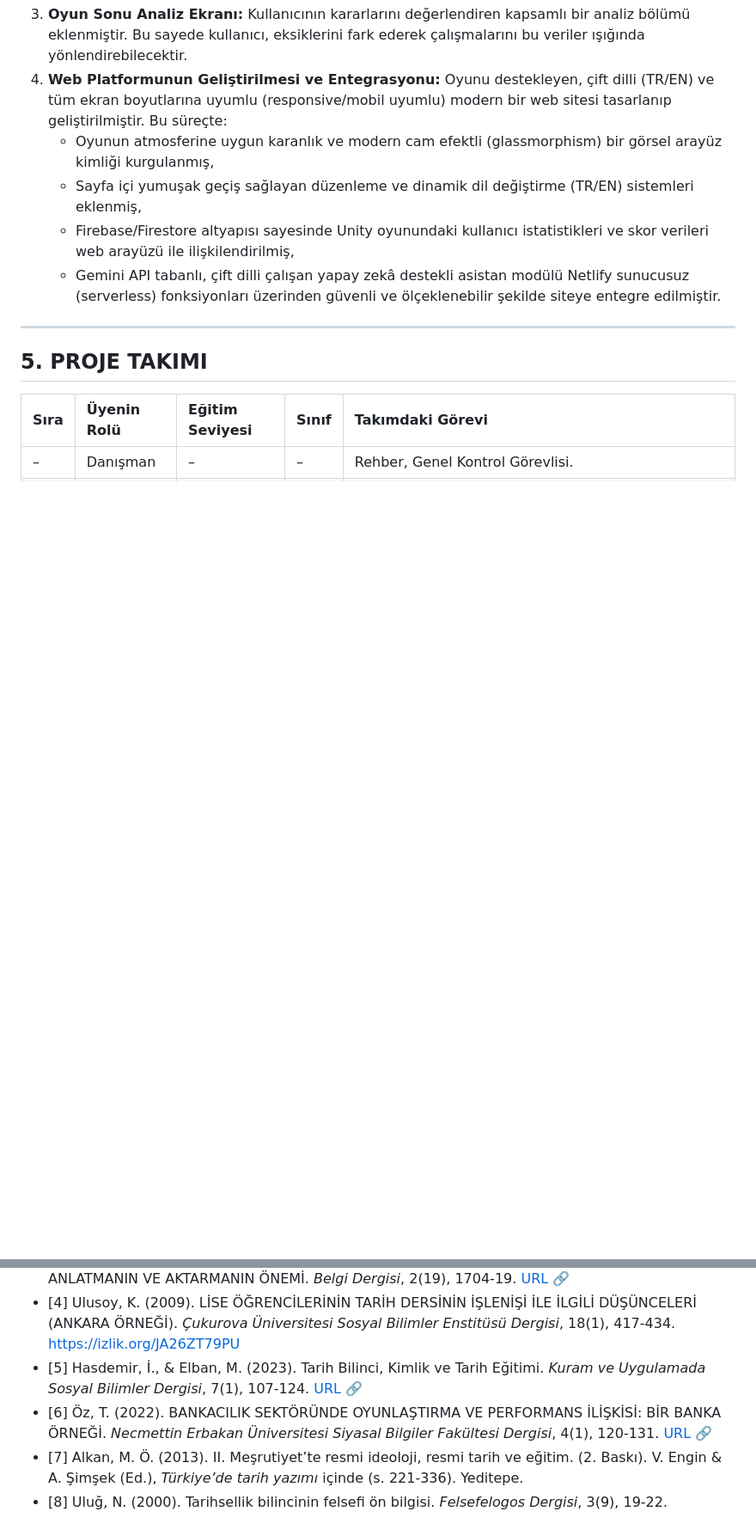
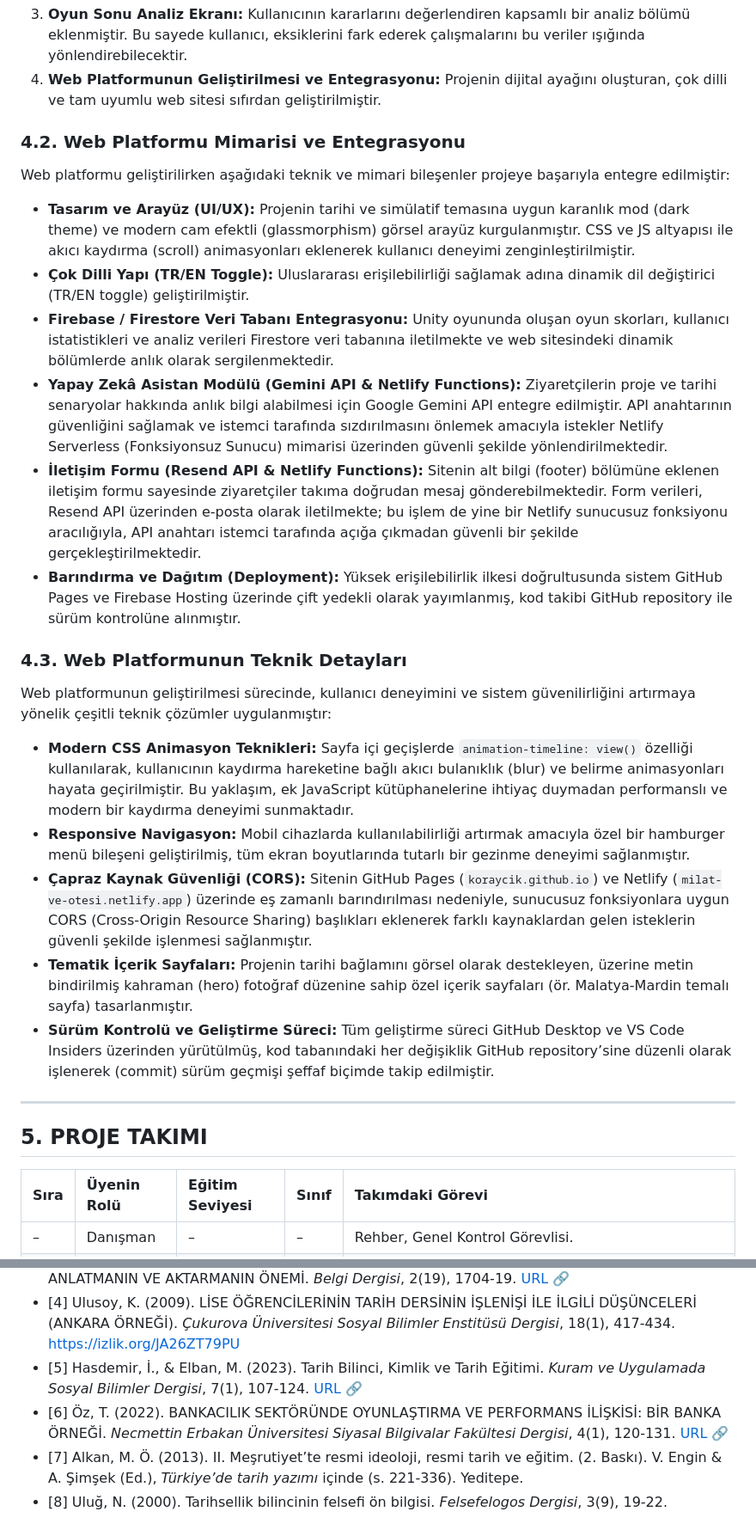
Before and after one commit to koraycik/milat-ve-otesi, a Markdown page: rapor.md, 2 parts joined by grey strips. Shown at 86% size. GitHub-like rendering; blank space fills up the shorter version.

```diff
--- a/rapor.md
+++ b/rapor.md
@@ -53,9 +73,24 @@ Problem tanımlama aşamasının ardından, lise ve ortaokul seviyesindeki genç
 3. **Oyun Sonu Analiz Ekranı:** Kullanıcının kararlarını değerlendiren kapsamlı bir analiz bölümü eklenmiştir. Bu sayede kullanıcı, eksiklerini fark ederek çalışmalarını bu veriler ışığında yönlendirebilecektir.
-4. **Web Platformunun Geliştirilmesi ve Entegrasyonu:** Oyunu destekleyen, çift dilli (TR/EN) ve tüm ekran boyutlarına uyumlu (responsive/mobil uyumlu) modern bir web sitesi tasarlanıp geliştirilmiştir. Bu süreçte:
-   - Oyunun atmosferine uygun karanlık ve modern cam efektli (glassmorphism) bir görsel arayüz kimliği kurgulanmış,
-   - Sayfa içi yumuşak geçiş sağlayan düzenleme ve dinamik dil değiştirme (TR/EN) sistemleri eklenmiş,
-   - Firebase/Firestore altyapısı sayesinde Unity oyunundaki kullanıcı istatistikleri ve skor verileri web arayüzü ile ilişkilendirilmiş,
-   - Gemini API tabanlı, çift dilli çalışan yapay zekâ destekli asistan modülü Netlify sunucusuz (serverless) fonksiyonları üzerinden güvenli ve ölçeklenebilir şekilde siteye entegre edilmiştir.
+4. **Web Platformunun Geliştirilmesi ve Entegrasyonu:** Projenin dijital ayağını oluşturan, çok dilli ve tam uyumlu web sitesi sıfırdan geliştirilmiştir.
+
+### 4.2. Web Platformu Mimarisi ve Entegrasyonu
+Web platformu geliştirilirken aşağıdaki teknik ve mimari bileşenler projeye başarıyla entegre edilmiştir:
+
+- **Tasarım ve Arayüz (UI/UX):** Projenin tarihi ve simülatif temasına uygun karanlık mod (dark theme) ve modern cam efektli (glassmorphism) görsel arayüz kurgulanmıştır. CSS ve JS altyapısı ile akıcı kaydırma (scroll) animasyonları eklenerek kullanıcı deneyimi zenginleştirilmiştir.
+- **Çok Dilli Yapı (TR/EN Toggle):** Uluslararası erişilebilirliği sağlamak adına dinamik dil değiştirici (TR/EN toggle) geliştirilmiştir.
+- **Firebase / Firestore Veri Tabanı Entegrasyonu:** Unity oyununda oluşan oyun skorları, kullanıcı istatistikleri ve analiz verileri Firestore veri tabanına iletilmekte ve web sitesindeki dinamik bölümlerde anlık olarak sergilenmektedir.
+- **Yapay Zekâ Asistan Modülü (Gemini API & Netlify Functions):** Ziyaretçilerin proje ve tarihi senaryolar hakkında anlık bilgi alabilmesi için Google Gemini API entegre edilmiştir. API anahtarının güvenliğini sağlamak ve istemci tarafında sızdırılmasını önlemek amacıyla istekler Netlify Serverless (Fonksiyonsuz Sunucu) mimarisi üzerinden güvenli şekilde yönlendirilmektedir.
+- **İletişim Formu (Resend API & Netlify Functions):** Sitenin alt bilgi (footer) bölümüne eklenen iletişim formu sayesinde ziyaretçiler takıma doğrudan mesaj gönderebilmektedir. Form verileri, Resend API üzerinden e-posta olarak iletilmekte; bu işlem de yine bir Netlify sunucusuz fonksiyonu aracılığıyla, API anahtarı istemci tarafında açığa çıkmadan güvenli bir şekilde gerçekleştirilmektedir.
+- **Barındırma ve Dağıtım (Deployment):** Yüksek erişilebilirlik ilkesi doğrultusunda sistem GitHub Pages ve Firebase Hosting üzerinde çift yedekli olarak yayımlanmış, kod takibi GitHub repository ile sürüm kontrolüne alınmıştır.
+
+### 4.3. Web Platformunun Teknik Detayları
+Web platformunun geliştirilmesi sürecinde, kullanıcı deneyimini ve sistem güvenilirliğini artırmaya yönelik çeşitli teknik çözümler uygulanmıştır:
+
+- **Modern CSS Animasyon Teknikleri:** Sayfa içi geçişlerde `animation-timeline: view()` özelliği kullanılarak, kullanıcının kaydırma hareketine bağlı akıcı bulanıklık (blur) ve belirme animasyonları hayata geçirilmiştir. Bu yaklaşım, ek JavaScript kütüphanelerine ihtiyaç duymadan performanslı ve modern bir kaydırma deneyimi sunmaktadır.
+- **Responsive Navigasyon:** Mobil cihazlarda kullanılabilirliği artırmak amacıyla özel bir hamburger menü bileşeni geliştirilmiş, tüm ekran boyutlarında tutarlı bir gezinme deneyimi sağlanmıştır.
+- **Çapraz Kaynak Güvenliği (CORS):** Sitenin GitHub Pages (`koraycik.github.io`) ve Netlify (`milat-ve-otesi.netlify.app`) üzerinde eş zamanlı barındırılması nedeniyle, sunucusuz fonksiyonlara uygun CORS (Cross-Origin Resource Sharing) başlıkları eklenerek farklı kaynaklardan gelen isteklerin güvenli şekilde işlenmesi sağlanmıştır.
+- **Tematik İçerik Sayfaları:** Projenin tarihi bağlamını görsel olarak destekleyen, üzerine metin bindirilmiş kahraman (hero) fotoğraf düzenine sahip özel içerik sayfaları (ör. Malatya-Mardin temalı sayfa) tasarlanmıştır.
+- **Sürüm Kontrolü ve Geliştirme Süreci:** Tüm geliştirme süreci GitHub Desktop ve VS Code Insiders üzerinden yürütülmüş, kod tabanındaki her değişiklik GitHub repository’sine düzenli olarak işlenerek (commit) sürüm geçmişi şeffaf biçimde takip edilmiştir.
 
 ---
 
@@ -76,6 +111,6 @@ Problem tanımlama aşamasının ardından, lise ve ortaokul seviyesindeki genç
 - [3] Bayburt, B., & Duman, D. (2020). DEĞERLER EĞİTİMİ AÇISINDAN MİLLİ MÜCADELE’Yİ ANLATMANIN VE AKTARMANIN ÖNEMİ. *Belgi Dergisi*, 2(19), 1704-19. [URL 🔗](https://doi.org/10.33431/belgi.576490)
 - [4] Ulusoy, K. (2009). LİSE ÖĞRENCİLERİNİN TARİH DERSİNİN İŞLENİŞİ İLE İLGİLİ DÜŞÜNCELERİ (ANKARA ÖRNEĞİ). *Çukurova Üniversitesi Sosyal Bilimler Enstitüsü Dergisi*, 18(1), 417-434. https://izlik.org/JA26ZT79PU
 - [5] Hasdemir, İ., & Elban, M. (2023). Tarih Bilinci, Kimlik ve Tarih Eğitimi. *Kuram ve Uygulamada Sosyal Bilimler Dergisi*, 7(1), 107-124. [URL 🔗](https://doi.org/10.48066/kusob.1286576)
-- [6] Öz, T. (2022). BANKACILIK SEKTÖRÜNDE OYUNLAŞTIRMA VE PERFORMANS İLİŞKİSİ: BİR BANKA ÖRNEĞİ. *Necmettin Erbakan Üniversitesi Siyasal Bilgiler Fakültesi Dergisi*, 4(1), 120-131. [URL 🔗](https://izlik.org/JA95MM59CK)
+- [6] Öz, T. (2022). BANKACILIK SEKTÖRÜNDE OYUNLAŞTIRMA VE PERFORMANS İLİŞKİSİ: BİR BANKA ÖRNEĞİ. *Necmettin Erbakan Üniversitesi Siyasal Bilgivalar Fakültesi Dergisi*, 4(1), 120-131. [URL 🔗](https://izlik.org/JA95MM59CK)
 - [7] Alkan, M. Ö. (2013). II. Meşrutiyet’te resmi ideoloji, resmi tarih ve eğitim. (2. Baskı). V. Engin & A. Şimşek (Ed.), *Türkiye’de tarih yazımı* içinde (s. 221-336). Yeditepe.
 - [8] Uluğ, N. (2000). Tarihsellik bilincinin felsefi ön bilgisi. *Felsefelogos Dergisi*, 3(9), 19-22.
```
Also changed, not shown: other parts of rapor.md (+31 -11 lines).
